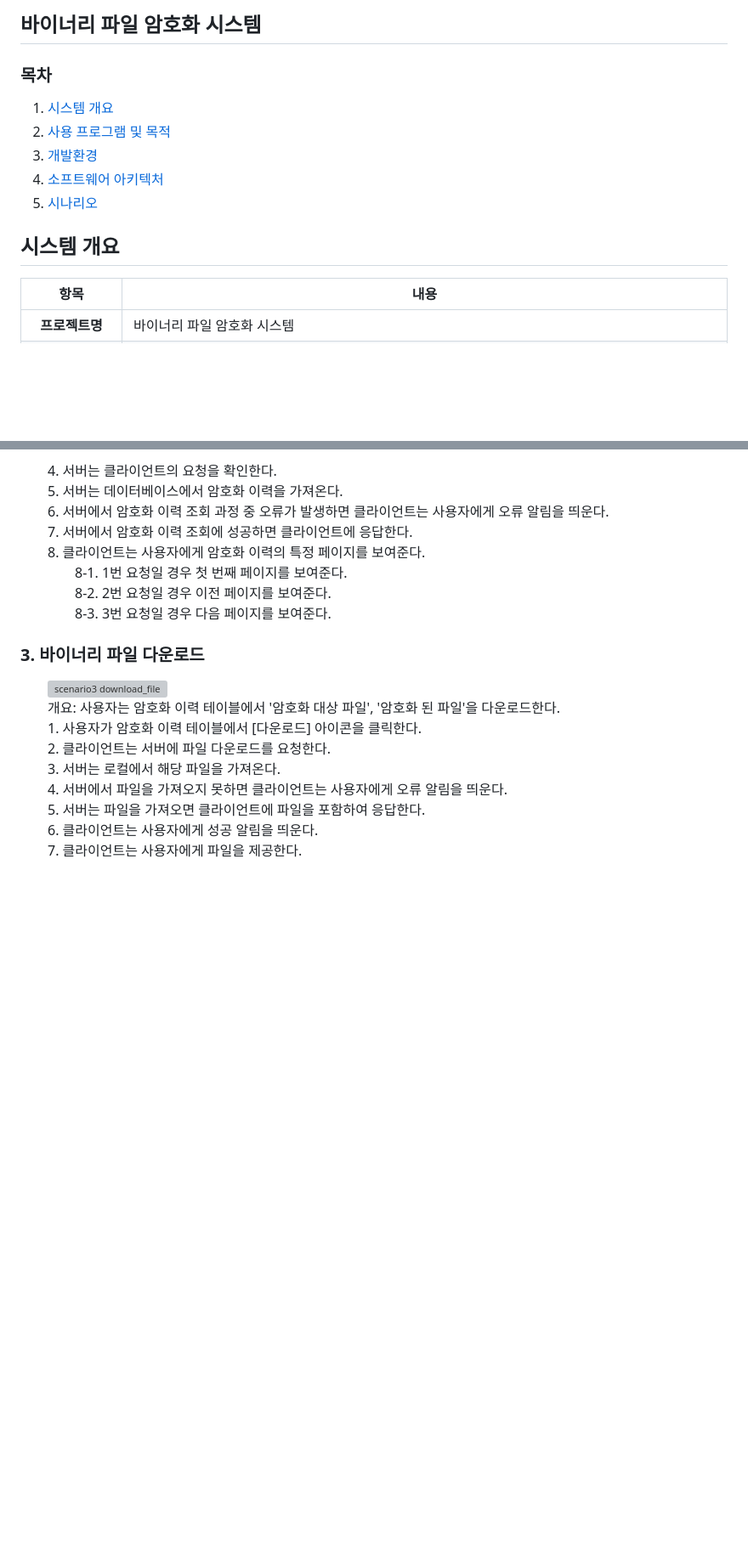
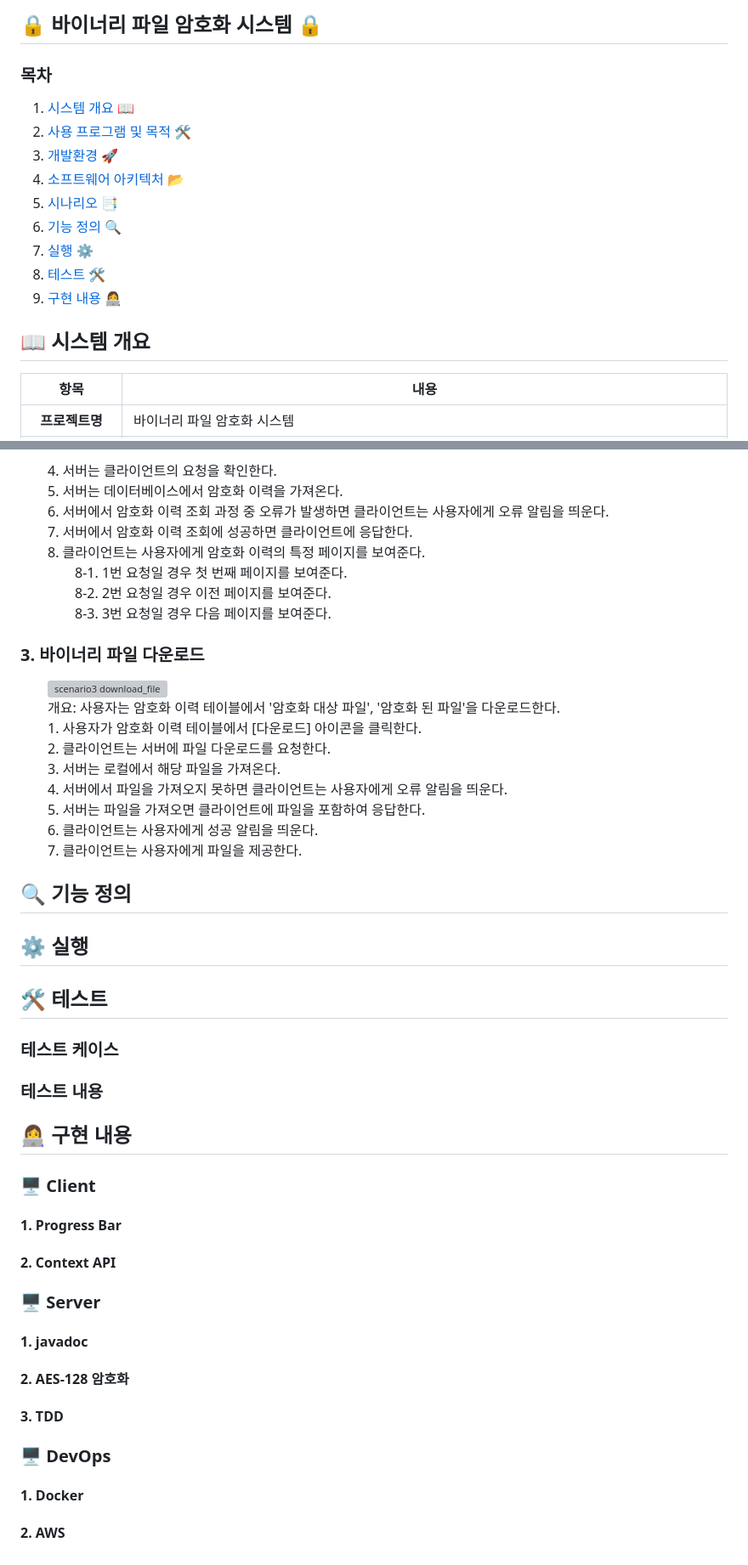
Before and after one commit to tndls2/binary_encrypter, a Markdown page: README.md, 2 parts joined by grey strips. Shown: that part at 85% size. Rendered like a GitHub page; blank space fills up the shorter version; grey boxes are pictures that could not be loaded.

Commit message:
[document] 리드미 추가 개요 작성

```diff
--- a/README.md
+++ b/README.md
@@ -1,13 +1,17 @@
-## 바이너리 파일 암호화 시스템
+## 🔒 바이너리 파일 암호화 시스템 🔒
 
 ### 목차
-1. [시스템 개요](#시스템-개요)
-2. [사용 프로그램 및 목적](#사용-프로그램-및-목적)
-3. [개발환경](#개발환경)
-4. [소프트웨어 아키텍처](#소프트웨어-아키텍처)
-5. [시나리오](#시나리오)
+1. [시스템 개요 📖](#-시스템-개요)
+2. [사용 프로그램 및 목적 🛠](#-사용-프로그램-및-목적)
+3. [개발환경 🚀](#-개발환경)
+4. [소프트웨어 아키텍처 📂](#-소프트웨어-아키텍처)
+5. [시나리오 📑](#-시나리오)
+6. [기능 정의 🔍](#-기능-정의)
+7. [실행 ⚙️](#%EF%B8%8F-실행)
+8. [테스트 🛠](#-테스트)
+9. [구현 내용 👩‍💻](#-구현-내용)
 
-## 시스템 개요
+## 📖 시스템 개요
 
 | 항목 | 내용 |
 | :---: | --- |
@@ -116,3 +120,26 @@
       6. 클라이언트는 사용자에게 성공 알림을 띄운다.<br>
       7. 클라이언트는 사용자에게 파일을 제공한다.<br>
  </ul>
+
+
+## 🔍 기능 정의
+
+## ⚙️ 실행
+
+## 🛠 테스트
+### 테스트 케이스
+### 테스트 내용
+
+## 👩‍💻 구현 내용
+### 🖥 Client
+#### 1. Progress Bar
+#### 2. Context API
+
+### 🖥 Server
+#### 1. javadoc
+#### 2. AES-128 암호화
+#### 3. TDD
+
+### 🖥 DevOps
+#### 1. Docker
+#### 2. AWS
```
Also changed, not shown: other parts of README.md (+4 -4 lines).
